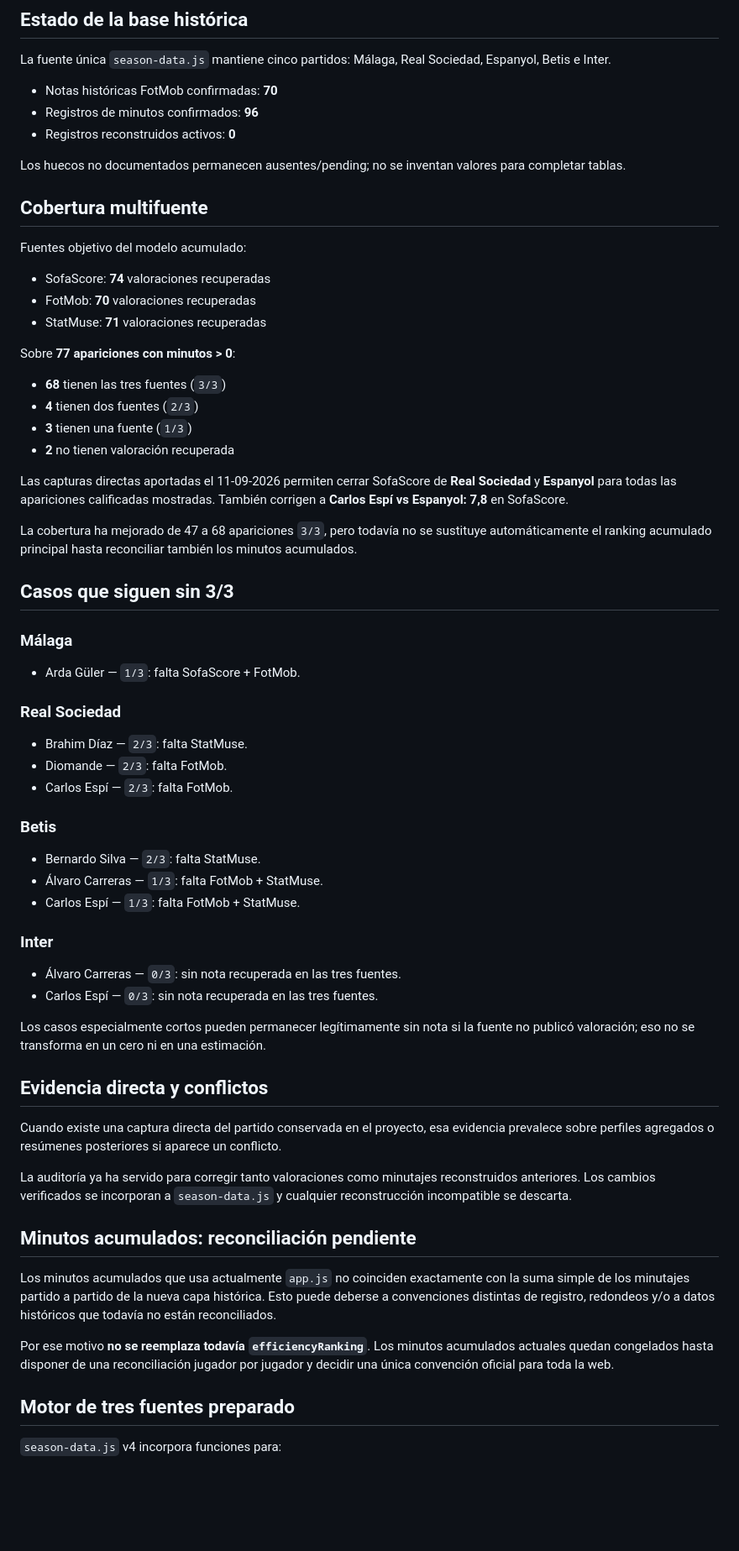
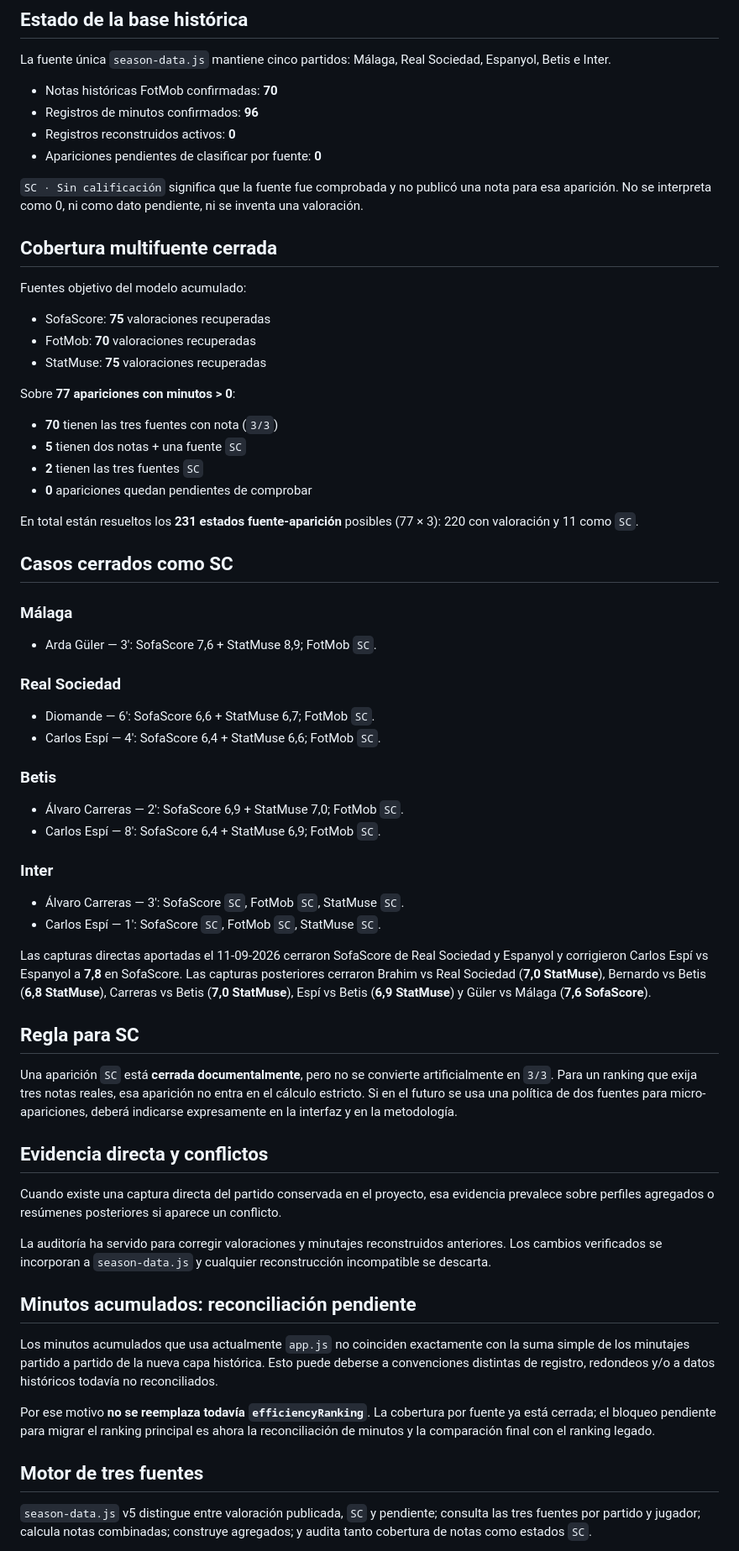
Before and after one commit to asiyejulikana54-commits/real-madrid-2627, a Markdown page: DATA_AUDIT.md, the part around one of its changes. Shown at 84% size. Rendered like a GitHub page; blank space fills up the shorter version.

Commit message:
Cierra auditoría multifuente con casos SC

```diff
--- a/DATA_AUDIT.md
+++ b/DATA_AUDIT.md
@@ -9,66 +9,67 @@ La fuente única `season-data.js` mantiene cinco partidos: Málaga, Real Socieda
 - Notas históricas FotMob confirmadas: **70**
 - Registros de minutos confirmados: **96**
 - Registros reconstruidos activos: **0**
+- Apariciones pendientes de clasificar por fuente: **0**
 
-Los huecos no documentados permanecen ausentes/pending; no se inventan valores para completar tablas.
+`SC · Sin calificación` significa que la fuente fue comprobada y no publicó una nota para esa aparición. No se interpreta como 0, ni como dato pendiente, ni se inventa una valoración.
 
-## Cobertura multifuente
+## Cobertura multifuente cerrada
 
 Fuentes objetivo del modelo acumulado:
 
-- SofaScore: **74** valoraciones recuperadas
+- SofaScore: **75** valoraciones recuperadas
 - FotMob: **70** valoraciones recuperadas
-- StatMuse: **71** valoraciones recuperadas
+- StatMuse: **75** valoraciones recuperadas
 
 Sobre **77 apariciones con minutos > 0**:
 
-- **68** tienen las tres fuentes (`3/3`)
-- **4** tienen dos fuentes (`2/3`)
-- **3** tienen una fuente (`1/3`)
-- **2** no tienen valoración recuperada
+- **70** tienen las tres fuentes con nota (`3/3`)
+- **5** tienen dos notas + una fuente `SC`
+- **2** tienen las tres fuentes `SC`
+- **0** apariciones quedan pendientes de comprobar
 
-Las capturas directas aportadas el 11-09-2026 permiten cerrar SofaScore de **Real Sociedad** y **Espanyol** para todas las apariciones calificadas mostradas. También corrigen a **Carlos Espí vs Espanyol: 7,8** en SofaScore.
+En total están resueltos los **231 estados fuente-aparición** posibles (77 × 3): 220 con valoración y 11 como `SC`.
 
-La cobertura ha mejorado de 47 a 68 apariciones `3/3`, pero todavía no se sustituye automáticamente el ranking acumulado principal hasta reconciliar también los minutos acumulados.
-
-## Casos que siguen sin 3/3
+## Casos cerrados como SC
 
 ### Málaga
 
-- Arda Güler — `1/3`: falta SofaScore + FotMob.
+- Arda Güler — 3': SofaScore 7,6 + StatMuse 8,9; FotMob `SC`.
 
 ### Real Sociedad
 
-- Brahim Díaz — `2/3`: falta StatMuse.
-- Diomande — `2/3`: falta FotMob.
-- Carlos Espí — `2/3`: falta FotMob.
+- Diomande — 6': SofaScore 6,6 + StatMuse 6,7; FotMob `SC`.
+- Carlos Espí — 4': SofaScore 6,4 + StatMuse 6,6; FotMob `SC`.
 
 ### Betis
 
-- Bernardo Silva — `2/3`: falta StatMuse.
-- Álvaro Carreras — `1/3`: falta FotMob + StatMuse.
-- Carlos Espí — `1/3`: falta FotMob + StatMuse.
+- Álvaro Carreras — 2': SofaScore 6,9 + StatMuse 7,0; FotMob `SC`.
+- Carlos Espí — 8': SofaScore 6,4 + StatMuse 6,9; FotMob `SC`.
 
 ### Inter
 
-- Álvaro Carreras — `0/3`: sin nota recuperada en las tres fuentes.
-- Carlos Espí — `0/3`: sin nota recuperada en las tres fuentes.
+- Álvaro Carreras — 3': SofaScore `SC`, FotMob `SC`, StatMuse `SC`.
+- Carlos Espí — 1': SofaScore `SC`, FotMob `SC`, StatMuse `SC`.
 
-Los casos especialmente cortos pueden permanecer legítimamente sin nota si la fuente no publicó valoración; eso no se transforma en un cero ni en una estimación.
+Las capturas directas aportadas el 11-09-2026 cerraron SofaScore de Real Sociedad y Espanyol y corrigieron Carlos Espí vs Espanyol a **7,8** en SofaScore. Las capturas posteriores cerraron Brahim vs Real Sociedad (**7,0 StatMuse**), Bernardo vs Betis (**6,8 StatMuse**), Carreras vs Betis (**7,0 StatMuse**), Espí vs Betis (**6,9 StatMuse**) y Güler vs Málaga (**7,6 SofaScore**).
+
+## Regla para SC
+
+Una aparición `SC` está **cerrada documentalmente**, pero no se convierte artificialmente en `3/3`. Para un ranking que exija tres notas reales, esa aparición no entra en el cálculo estricto. Si en el futuro se usa una política de dos fuentes para micro-apariciones, deberá indicarse expresamente en la interfaz y en la metodología.
 
 ## Evidencia directa y conflictos
 
 Cuando existe una captura directa del partido conservada en el proyecto, esa evidencia prevalece sobre perfiles agregados o resúmenes posteriores si aparece un conflicto.
 
-La auditoría ya ha servido para corregir tanto valoraciones como minutajes reconstruidos anteriores. Los cambios verificados se incorporan a `season-data.js` y cualquier reconstrucción incompatible se descarta.
+La auditoría ha servido para corregir valoraciones y minutajes reconstruidos anteriores. Los cambios verificados se incorporan a `season-data.js` y cualquier reconstrucción incompatible se descarta.
 
 ## Minutos acumulados: reconciliación pendiente
 
-Los minutos acumulados que usa actualmente `app.js` no coinciden exactamente con la suma simple de los minutajes partido a partido de la nueva capa histórica. Esto puede deberse a convenciones distintas de registro, redondeos y/o a datos históricos que todavía no están reconciliados.
+Los minutos acumulados que usa actualmente `app.js` no coinciden exactamente con la suma simple de los minutajes partido a partido de la nueva capa histórica. Esto puede deberse a convenciones distintas de registro, redondeos y/o a datos históricos todavía no reconciliados.
 
-Por ese motivo **no se reemplaza todavía `efficiencyRanking`**. Los minutos acumulados actuales quedan congelados hasta disponer de una reconciliación jugador por jugador y decidir una única convención oficial para toda la web.
+Por ese motivo **no se reemplaza todavía `efficiencyRanking`**. La cobertura por fuente ya está cerrada; el bloqueo pendiente para migrar el ranking principal es ahora la reconciliación de minutos y la comparación final con el ranking legado.
 
-## Motor de tres fuentes preparado
+## Motor de tres fuentes
 
-`season-data.js` v4 incorpora funciones para:
+`season-data.js` v5 distingue entre valoración publicada, `SC` y pendiente; consulta las tres fuentes por partido y jugador; calcula notas combinadas; construye agregados; y audita tanto cobertura de notas como estados `SC`.
 
```
Also changed, not shown: other parts of DATA_AUDIT.md (+5 -16 lines).
